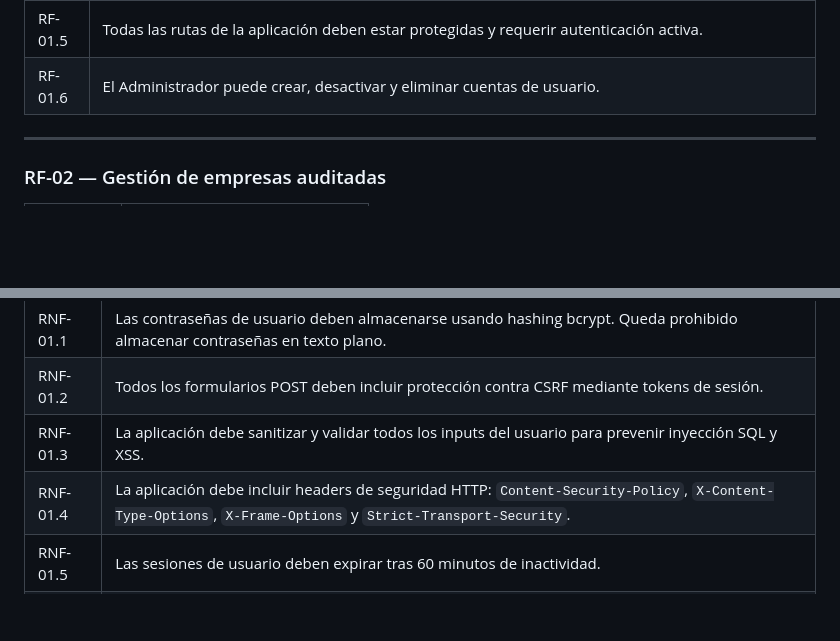
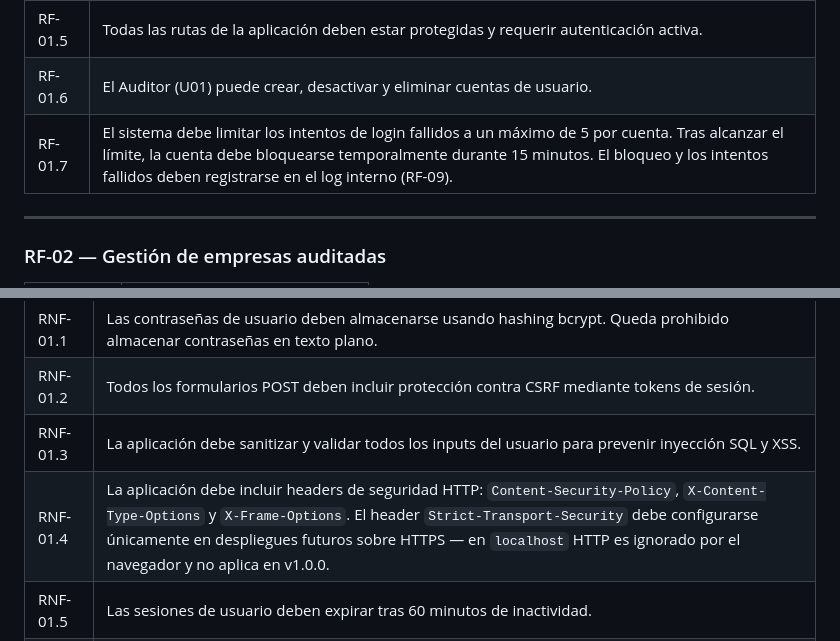
Before and after one commit to DjRober/secureaudit_mx, a Markdown page: docs/requerimientos.md, 2 parts joined by grey strips. GitHub-like rendering; blank space fills up the shorter version.

Commit message:
fix(docs): corregir flujo escaneo, agregar T-04 CSRF, agregar RF-01.7 rate limiting y modificar RNF-01.4 Strict-Transport-Security

```diff
--- a/docs/requerimientos.md
+++ b/docs/requerimientos.md
@@ -228,7 +228,8 @@ El sistema debe permitir el registro, autenticación y administración de usuari
 | RF-01.3 | El sistema debe mantener la sesión activa mediante cookies seguras y cerrarla al hacer logout o por inactividad.                                                                                                                                                               |
 | RF-01.4 | El sistema debe soportar tres roles: **Auditor** (acceso completo a auditorías y reportes), **Técnico** (auditorías parciales y consulta de reportes) y **Directivo** (solo lectura: consulta y exportación de reportes). La gestión de usuarios es exclusiva del rol Auditor. |
 | RF-01.5 | Todas las rutas de la aplicación deben estar protegidas y requerir autenticación activa.                                                                                                                                                                                       |
-| RF-01.6 | El Administrador puede crear, desactivar y eliminar cuentas de usuario.                                                                                                                                                                                                        |
+| RF-01.6 | El Auditor (U01) puede crear, desactivar y eliminar cuentas de usuario.                                                                                                                                                                                                        |
+| RF-01.7 | El sistema debe limitar los intentos de login fallidos a un máximo de 5 por cuenta. Tras alcanzar el límite, la cuenta debe bloquearse temporalmente durante 15 minutos. El bloqueo y los intentos fallidos deben registrarse en el log interno (RF-09).                        |
 
 ---
 
@@ -470,7 +471,7 @@ Dado que SecureAudit MX es una herramienta de auditoría de seguridad, la aplica
 | RNF-01.1 | Las contraseñas de usuario deben almacenarse usando hashing bcrypt. Queda prohibido almacenar contraseñas en texto plano.                                   |
 | RNF-01.2 | Todos los formularios POST deben incluir protección contra CSRF mediante tokens de sesión.                                                                  |
 | RNF-01.3 | La aplicación debe sanitizar y validar todos los inputs del usuario para prevenir inyección SQL y XSS.                                                      |
-| RNF-01.4 | La aplicación debe incluir headers de seguridad HTTP: `Content-Security-Policy`, `X-Content-Type-Options`, `X-Frame-Options` y `Strict-Transport-Security`. |
+| RNF-01.4 | La aplicación debe incluir headers de seguridad HTTP: `Content-Security-Policy`, `X-Content-Type-Options` y `X-Frame-Options`. El header `Strict-Transport-Security` debe configurarse únicamente en despliegues futuros sobre HTTPS — en `localhost` HTTP es ignorado por el navegador y no aplica en v1.0.0. |
 | RNF-01.5 | Las sesiones de usuario deben expirar tras 60 minutos de inactividad.                                                                                       |
 | RNF-01.6 | El módulo de escaneo de red (RF-08) debe requerir confirmación explícita antes de ejecutarse y registrar en log la autorización del auditor.                |
 
```
Also changed, not shown: docs/arquitectura.md (+6 -6 lines), docs/threat_model.md (+2 -0 lines).
